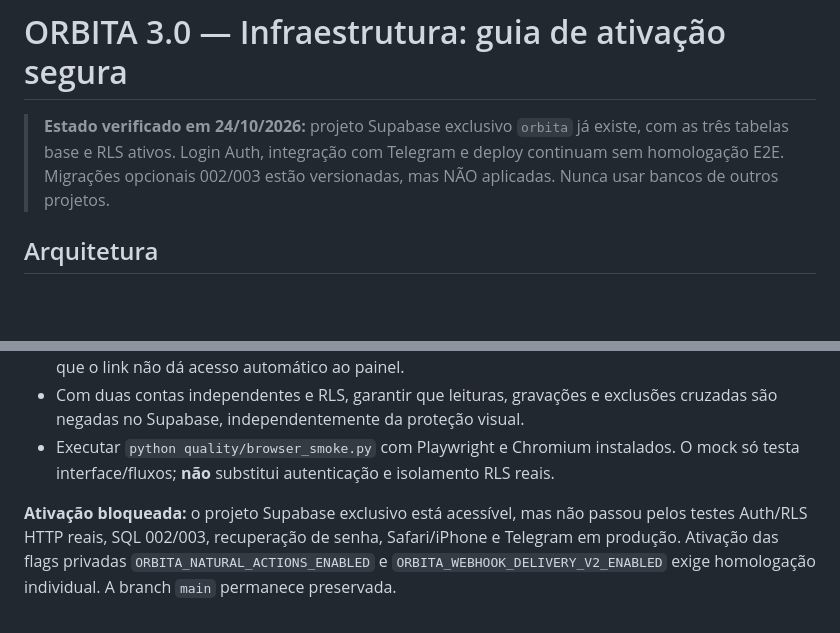
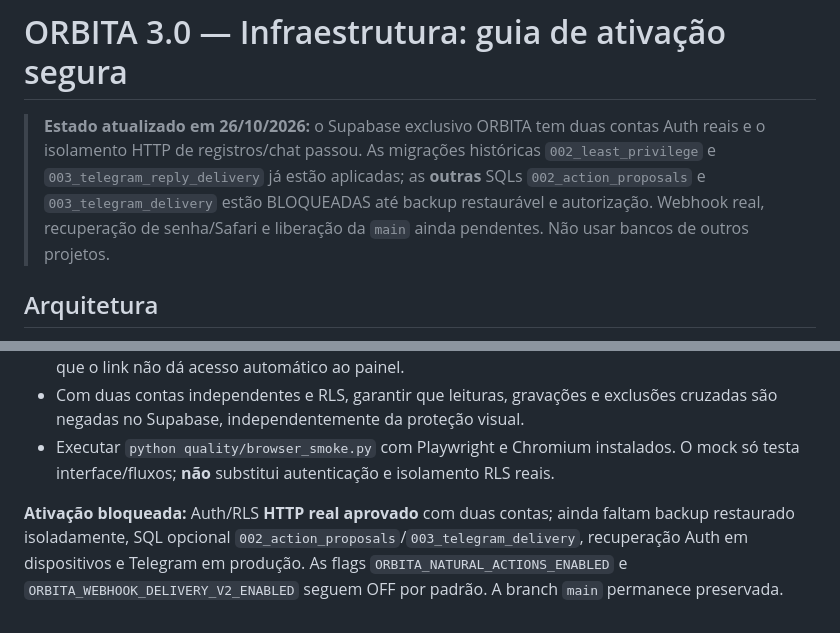
Before and after one commit to fhenriquefcruz/orbita, a Markdown page: infra/SETUP.md, 2 parts joined by grey strips. Rendered like a GitHub page; blank space fills up the shorter version.

Commit message:
docs(infra): distinguish applied historical migrations and optional blocked SQL

```diff
--- a/infra/SETUP.md
+++ b/infra/SETUP.md
@@ -1,6 +1,6 @@
 # ORBITA 3.0 — Infraestrutura: guia de ativação segura
 
-> **Estado verificado em 24/10/2026:** projeto Supabase exclusivo `orbita` já existe, com as três tabelas base e RLS ativos. Login Auth, integração com Telegram e deploy continuam sem homologação E2E. Migrações opcionais 002/003 estão versionadas, mas NÃO aplicadas. Nunca usar bancos de outros projetos.
+> **Estado atualizado em 26/10/2026:** o Supabase exclusivo ORBITA tem duas contas Auth reais e o isolamento HTTP de registros/chat passou. As migrações históricas `002_least_privilege` e `003_telegram_reply_delivery` já estão aplicadas; as **outras** SQLs `002_action_proposals` e `003_telegram_delivery` estão BLOQUEADAS até backup restaurável e autorização. Webhook real, recuperação de senha/Safari e liberação da `main` ainda pendentes. Não usar bancos de outros projetos.
 
 ## Arquitetura
 
@@ -53,4 +53,4 @@ A execução acima não equivale a teste E2E com Supabase/Telegram reais. Valida
 - Com duas contas independentes e RLS, garantir que leituras, gravações e exclusões cruzadas são negadas no Supabase, independentemente da proteção visual.
 - Executar `python quality/browser_smoke.py` com Playwright e Chromium instalados. O mock só testa interface/fluxos; **não** substitui autenticação e isolamento RLS reais.
 
-**Ativação bloqueada:** o projeto Supabase exclusivo está acessível, mas não passou pelos testes Auth/RLS HTTP reais, SQL 002/003, recuperação de senha, Safari/iPhone e Telegram em produção. Ativação das flags privadas `ORBITA_NATURAL_ACTIONS_ENABLED` e `ORBITA_WEBHOOK_DELIVERY_V2_ENABLED` exige homologação individual. A branch `main` permanece preservada.
+**Ativação bloqueada:** Auth/RLS **HTTP real aprovado** com duas contas; ainda faltam backup restaurado isoladamente, SQL opcional `002_action_proposals`/`003_telegram_delivery`, recuperação Auth em dispositivos e Telegram em produção. As flags `ORBITA_NATURAL_ACTIONS_ENABLED` e `ORBITA_WEBHOOK_DELIVERY_V2_ENABLED` seguem OFF por padrão. A branch `main` permanece preservada.
```
